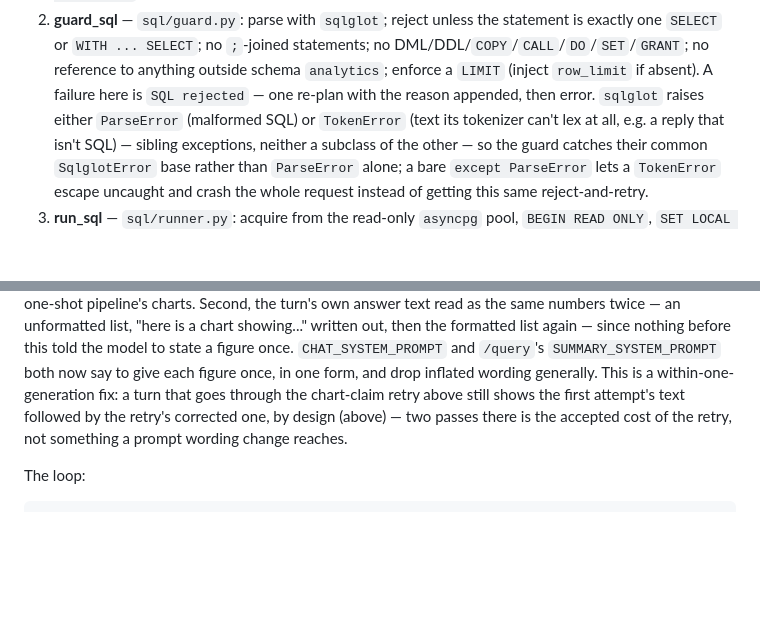
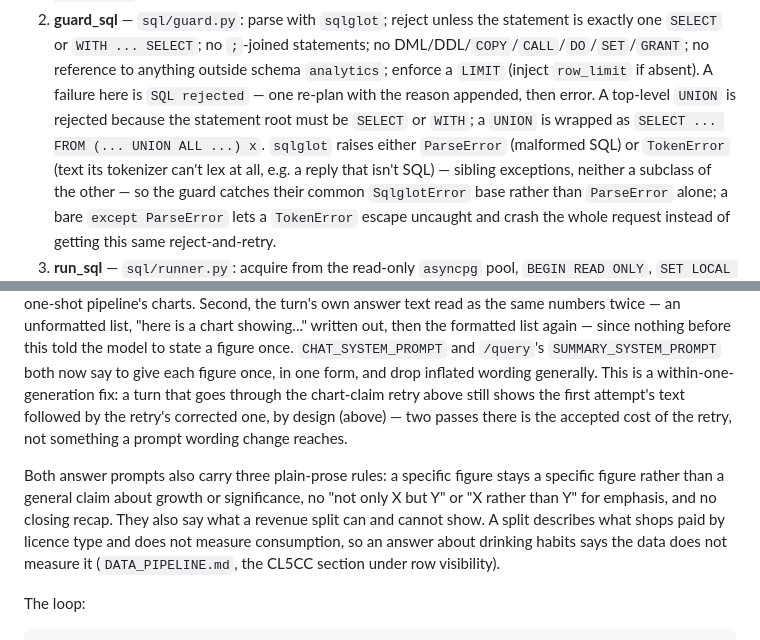
Before and after one commit to SubhanRaj/excise-mcp-dashboard, a Markdown page: MCP_ENGINES.md, 2 parts joined by grey strips. Rendered like a GitHub page; blank space fills up the shorter version.

````diff
--- a/MCP_ENGINES.md
+++ b/MCP_ENGINES.md
@@ -169,7 +169,9 @@ flowchart TD
    statements; no DML/DDL/`COPY`/`CALL`/`DO`/`SET`/`GRANT`; no reference to
    anything outside schema `analytics`; enforce a `LIMIT` (inject
    `row_limit` if absent). A failure here is `SQL rejected` — one re-plan with
-   the reason appended, then error. `sqlglot` raises either `ParseError`
+   the reason appended, then error. A top-level `UNION` is rejected because the
+   statement root must be `SELECT` or `WITH`; a `UNION` is wrapped as
+   `SELECT ... FROM (... UNION ALL ...) x`. `sqlglot` raises either `ParseError`
    (malformed SQL) or `TokenError` (text its tokenizer can't lex at all, e.g.
    a reply that isn't SQL) — sibling exceptions, neither a subclass of the
    other — so the guard catches their common `SqlglotError` base rather than
@@ -791,6 +793,14 @@ chart-claim retry above still shows the first attempt's text followed by the
 retry's corrected one, by design (above) — two passes there is the accepted
 cost of the retry, not something a prompt wording change reaches.
 
+Both answer prompts also carry three plain-prose rules: a specific figure stays
+a specific figure rather than a general claim about growth or significance, no
+"not only X but Y" or "X rather than Y" for emphasis, and no closing recap. They
+also say what a revenue split can and cannot show. A split describes what shops
+paid by licence type and does not measure consumption, so an answer about
+drinking habits says the data does not measure it (`DATA_PIPELINE.md`, the CL5CC
+section under row visibility).
+
 The loop:
 
 ```
````
Also changed, not shown: CLAUDE.md (+16 -0 lines), DATA_PIPELINE.md (+21 -1 lines).
